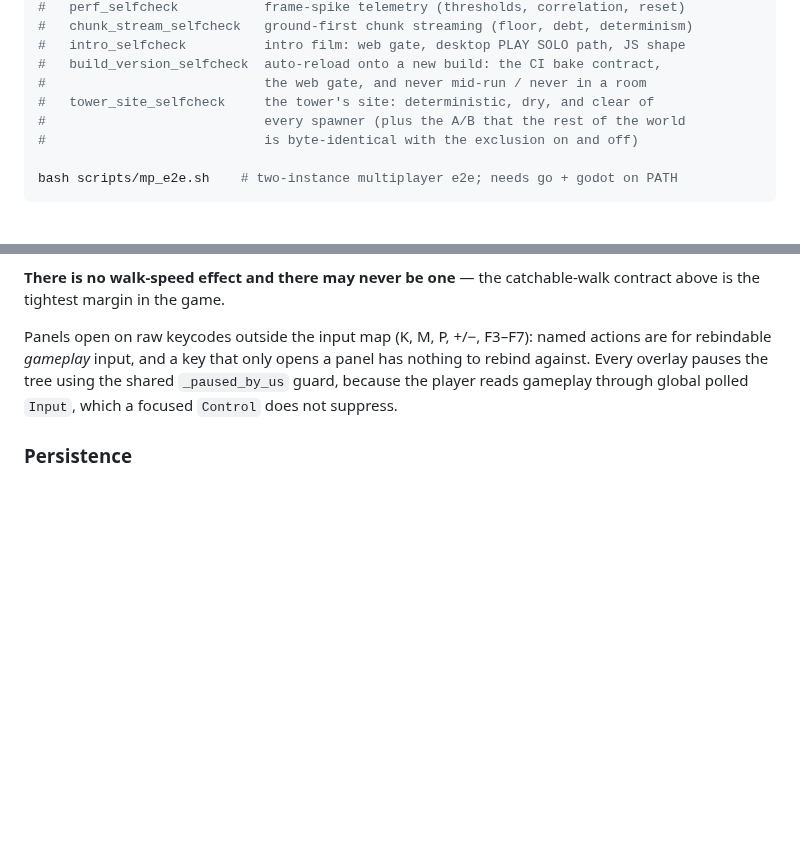
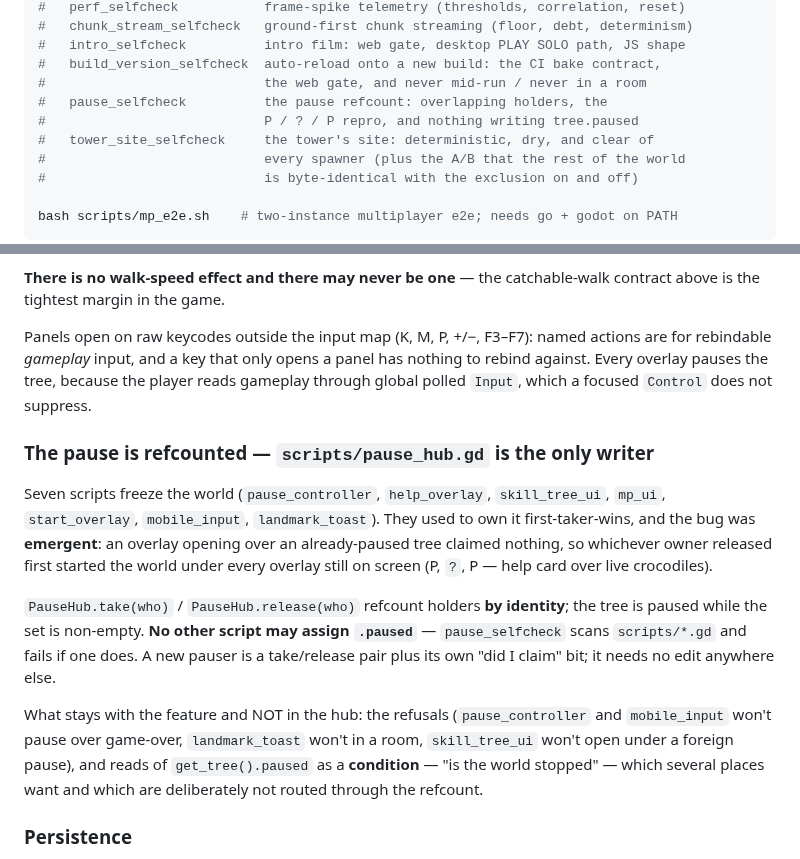
Before and after one commit to korjavin/godot-test1, a Markdown page: CLAUDE.md, 2 parts joined by grey strips. GitHub-like rendering; blank space fills up the shorter version.

Commit message:
docs: map the pause refcount and its self-check

```diff
--- a/CLAUDE.md
+++ b/CLAUDE.md
@@ -48,6 +48,8 @@ mkdir -p build/web && godot --headless --export-release "Web" build/web/index.ht
 #   intro_selfcheck          intro film: web gate, desktop PLAY SOLO path, JS shape
 #   build_version_selfcheck  auto-reload onto a new build: the CI bake contract,
 #                            the web gate, and never mid-run / never in a room
+#   pause_selfcheck          the pause refcount: overlapping holders, the
+#                            P / ? / P repro, and nothing writing tree.paused
 #   tower_site_selfcheck     the tower's site: deterministic, dry, and clear of
 #                            every spawner (plus the A/B that the rest of the world
 #                            is byte-identical with the exclusion on and off)
@@ -294,9 +296,26 @@ above is the tightest margin in the game.
 
 Panels open on raw keycodes outside the input map (K, M, P, +/−, F3–F7): named actions are
 for rebindable *gameplay* input, and a key that only opens a panel has nothing to rebind
-against. Every overlay pauses the tree using the shared `_paused_by_us` guard, because the
-player reads gameplay through global polled `Input`, which a focused `Control` does not
-suppress.
+against. Every overlay pauses the tree, because the player reads gameplay through global
+polled `Input`, which a focused `Control` does not suppress.
+
+### The pause is refcounted — `scripts/pause_hub.gd` is the only writer
+Seven scripts freeze the world (`pause_controller`, `help_overlay`, `skill_tree_ui`,
+`mp_ui`, `start_overlay`, `mobile_input`, `landmark_toast`). They used to own it
+first-taker-wins, and the bug was **emergent**: an overlay opening over an already-paused
+tree claimed nothing, so whichever owner released first started the world under every
+overlay still on screen (P, `?`, P — help card over live crocodiles).
+
+`PauseHub.take(who)` / `PauseHub.release(who)` refcount holders **by identity**; the tree
+is paused while the set is non-empty. **No other script may assign `.paused`** —
+`pause_selfcheck` scans `scripts/*.gd` and fails if one does. A new pauser is a
+take/release pair plus its own "did I claim" bit; it needs no edit anywhere else.
+
+What stays with the feature and NOT in the hub: the refusals (`pause_controller` and
+`mobile_input` won't pause over game-over, `landmark_toast` won't in a room,
+`skill_tree_ui` won't open under a foreign pause), and reads of `get_tree().paused` as a
+**condition** — "is the world stopped" — which several places want and which are
+deliberately not routed through the refcount.
 
 ### Persistence
 `scripts/best_run_store.gd` owns best distance/coins plus lifetime coins, spent points and
```
